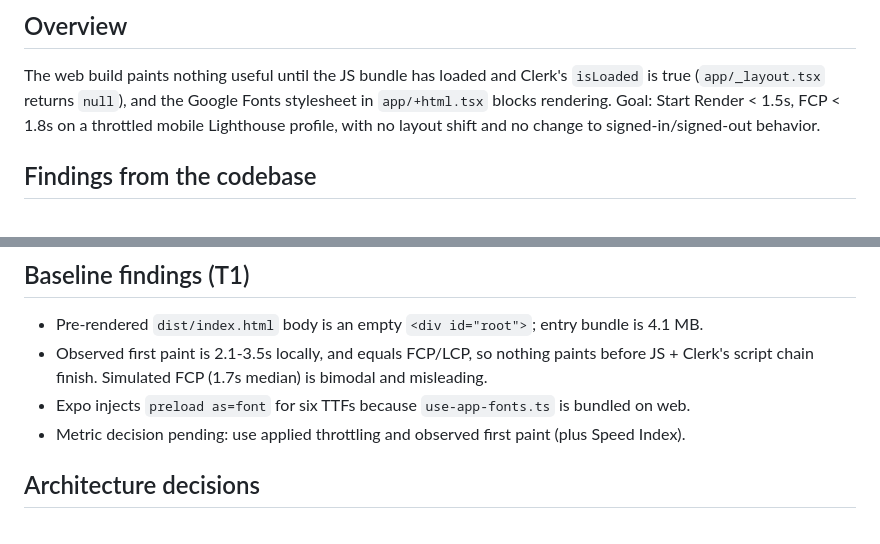
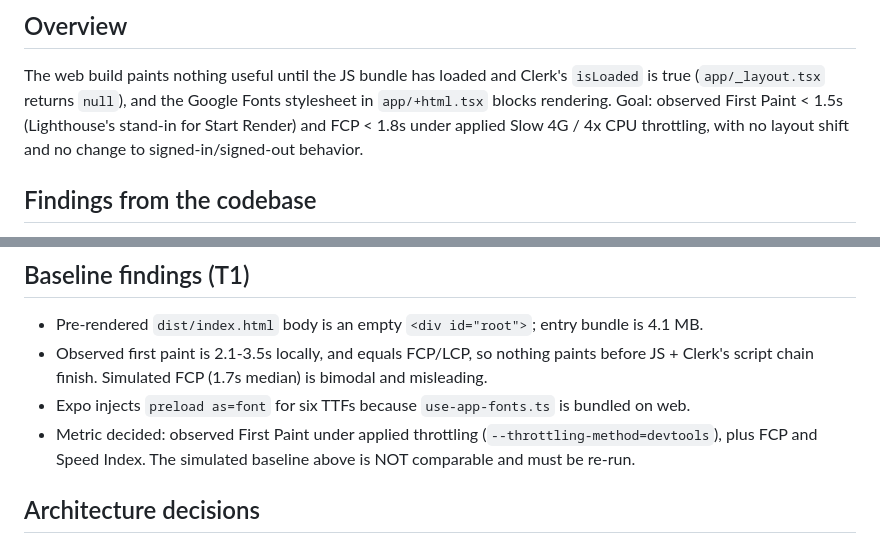
Before and after one commit to hillarydunkley16/videoEssayLetterBoxd, a Markdown page: tasks/plan-ttsr.md, 2 parts joined by grey strips. Rendered like a GitHub page.

```diff
--- a/tasks/plan-ttsr.md
+++ b/tasks/plan-ttsr.md
@@ -7,8 +7,8 @@ deploy plan in `tasks/plan.md` / `tasks/todo.md`, which still has open tasks.
 
 The web build paints nothing useful until the JS bundle has loaded and Clerk's
 `isLoaded` is true (`app/_layout.tsx` returns `null`), and the Google Fonts
-stylesheet in `app/+html.tsx` blocks rendering. Goal: Start Render < 1.5s,
-FCP < 1.8s on a throttled mobile Lighthouse profile, with no layout shift and no
+stylesheet in `app/+html.tsx` blocks rendering. Goal: observed First Paint
+< 1.5s (Lighthouse's stand-in for Start Render) and FCP < 1.8s under applied Slow 4G / 4x CPU throttling, with no layout shift and no
 change to signed-in/signed-out behavior.
 
 ## Findings from the codebase
@@ -31,7 +31,8 @@ change to signed-in/signed-out behavior.
 - Observed first paint is 2.1-3.5s locally, and equals FCP/LCP, so nothing paints before
   JS + Clerk's script chain finish. Simulated FCP (1.7s median) is bimodal and misleading.
 - Expo injects `preload as=font` for six TTFs because `use-app-fonts.ts` is bundled on web.
-- Metric decision pending: use applied throttling and observed first paint (plus Speed Index).
+- Metric decided: observed First Paint under applied throttling (`--throttling-method=devtools`),
+  plus FCP and Speed Index. The simulated baseline above is NOT comparable and must be re-run.
 
 ## Architecture decisions
 
```
Also changed, not shown: SPEC-ttsr.md (+8 -5 lines), tasks/todo-ttsr.md (+9 -2 lines).
